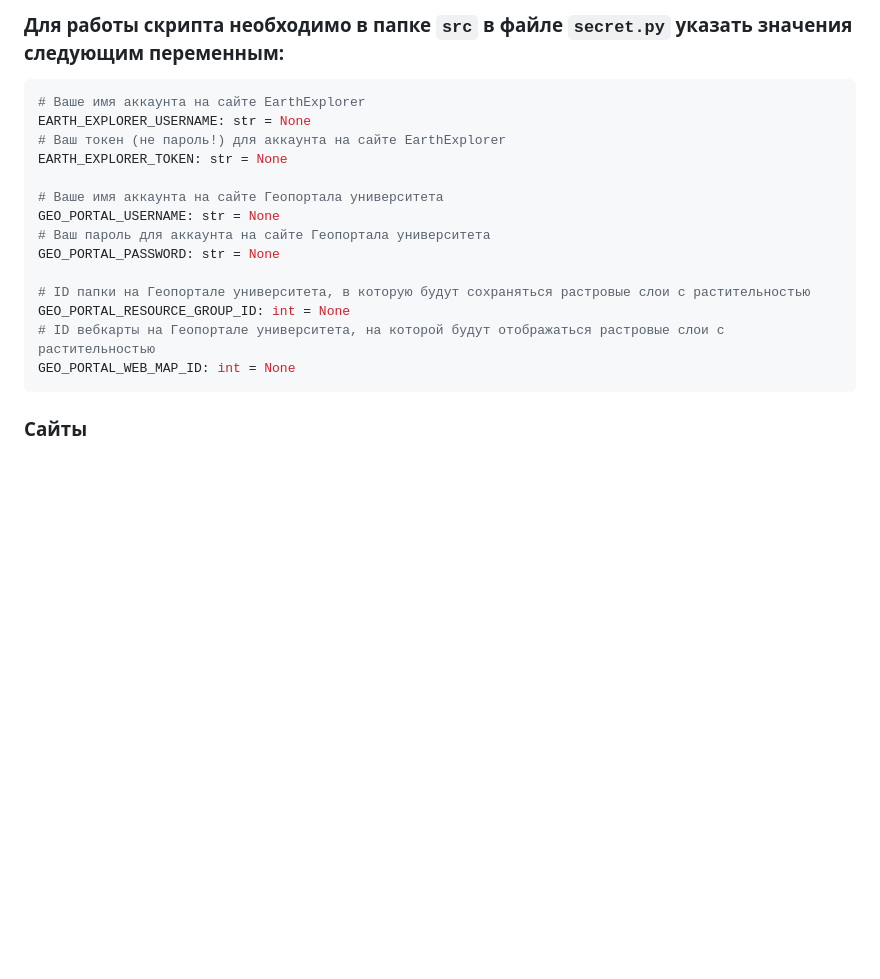
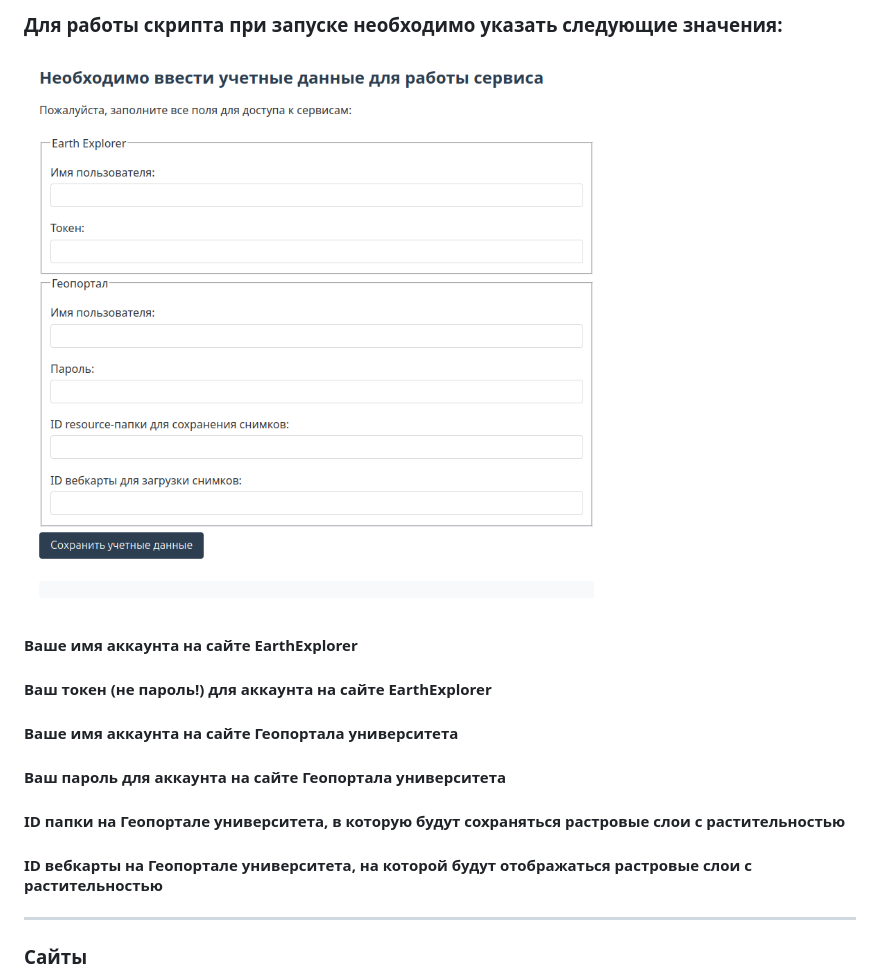
Before and after one commit to ollyulia/Vegetation_DZZ, a Markdown page: README.md, the part around the change. GitHub-like rendering; pictures changed too: credentials.png (added); blank space fills up the shorter version.

````diff
--- a/README.md
+++ b/README.md
@@ -1,21 +1,17 @@
-### Для работы скрипта необходимо в папке `src` в файле `secret.py` указать значения следующим переменным:
+### Для работы скрипта при запуске необходимо указать следующие значения:
 
-```python
-# Ваше имя аккаунта на сайте EarthExplorer
-EARTH_EXPLORER_USERNAME: str = None
-# Ваш токен (не пароль!) для аккаунта на сайте EarthExplorer
-EARTH_EXPLORER_TOKEN: str = None
+![credentials](credentials.png)
 
-# Ваше имя аккаунта на сайте Геопортала университета
-GEO_PORTAL_USERNAME: str = None
-# Ваш пароль для аккаунта на сайте Геопортала университета
-GEO_PORTAL_PASSWORD: str = None
+#### Ваше имя аккаунта на сайте EarthExplorer
+#### Ваш токен (не пароль!) для аккаунта на сайте EarthExplorer
 
-# ID папки на Геопортале университета, в которую будут сохраняться растровые слои с растительностью
-GEO_PORTAL_RESOURCE_GROUP_ID: int = None
-# ID вебкарты на Геопортале университета, на которой будут отображаться растровые слои с растительностью
-GEO_PORTAL_WEB_MAP_ID: int = None
-```
+#### Ваше имя аккаунта на сайте Геопортала университета
+#### Ваш пароль для аккаунта на сайте Геопортала университета
+
+#### ID папки на Геопортале университета, в которую будут сохраняться растровые слои с растительностью
+#### ID вебкарты на Геопортале университета, на которой будут отображаться растровые слои с растительностью
+
+---
 
 ### Сайты
 
````
Also changed, not shown: 6 other files.
